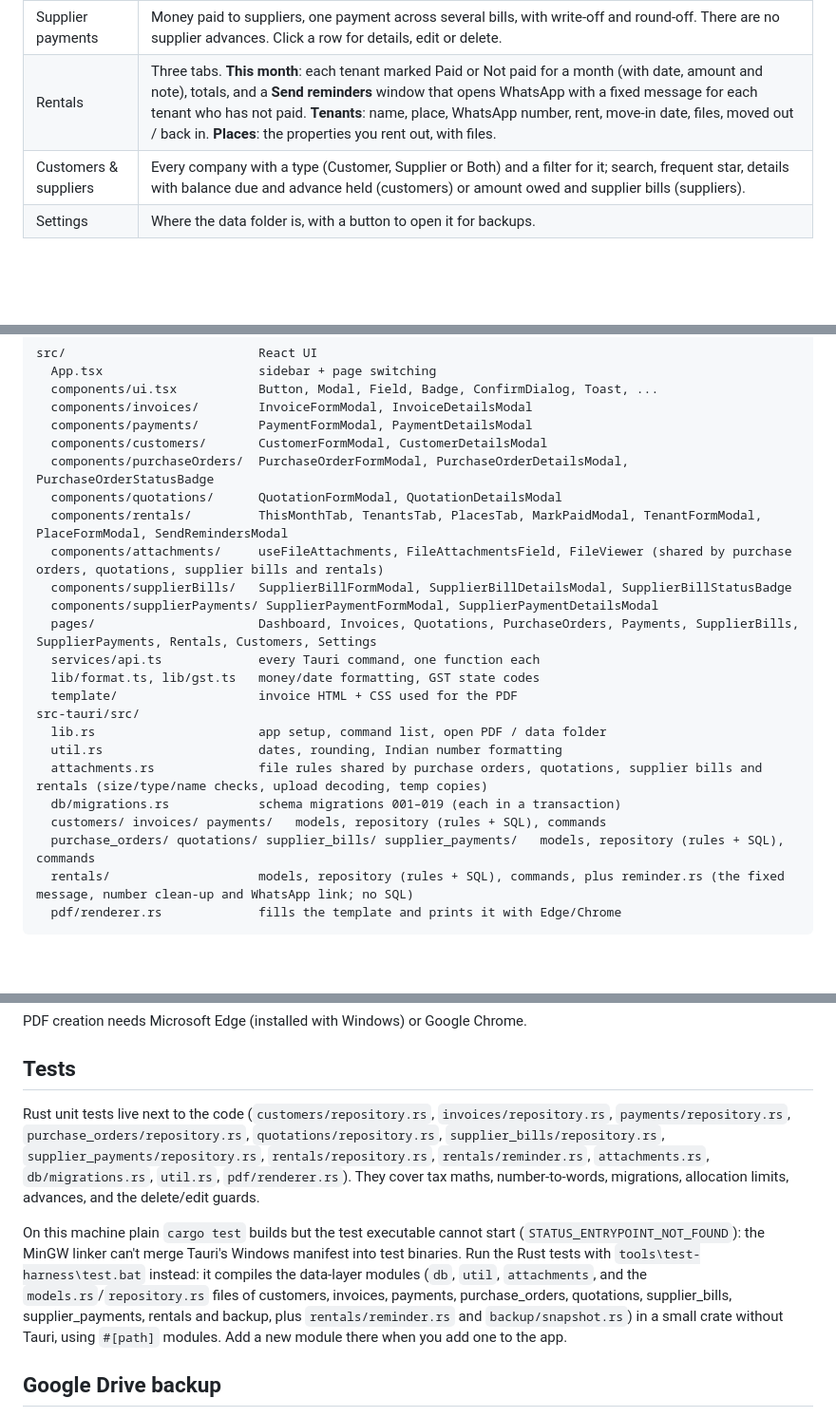
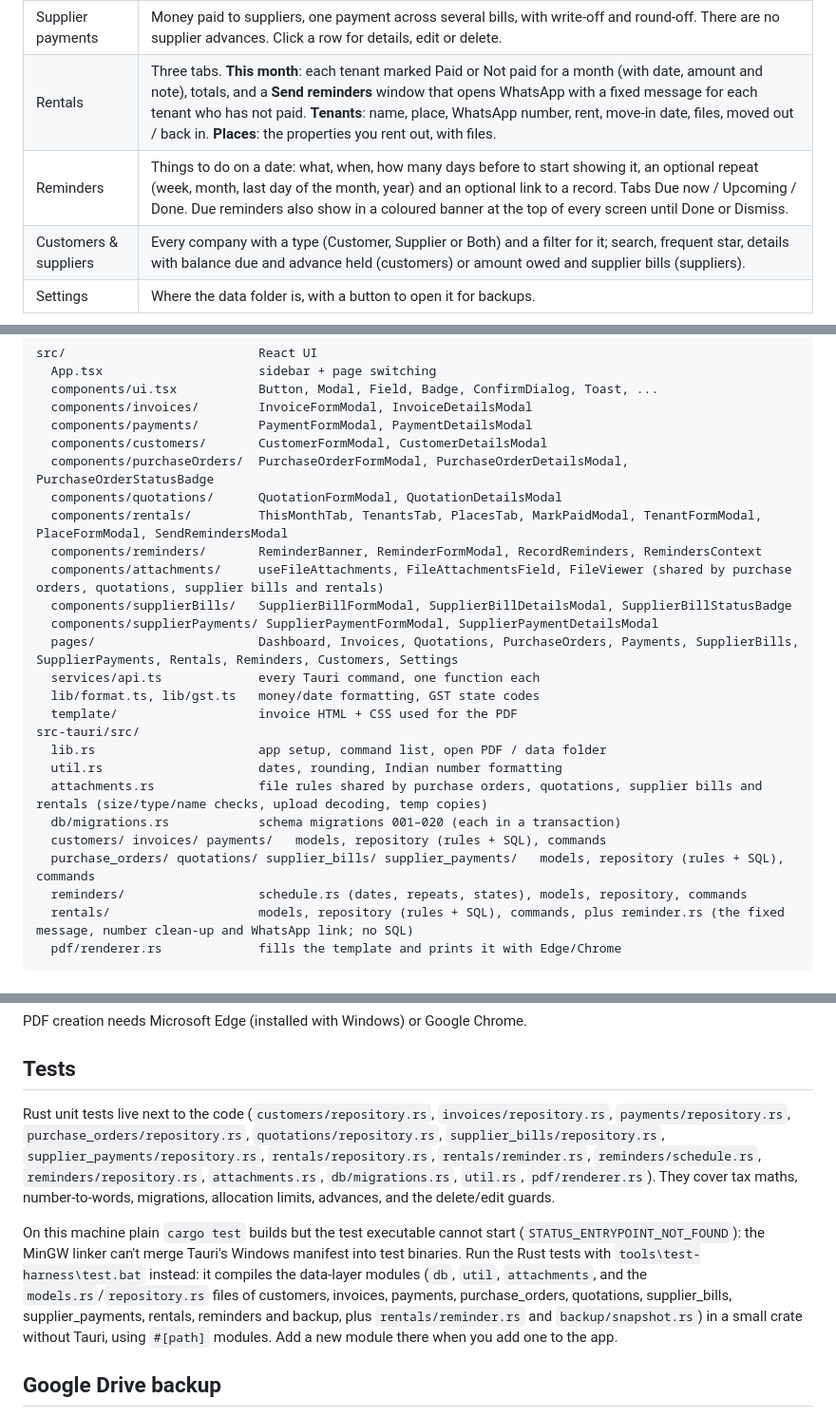
Before and after one commit to Akashkbsa/Mononmani-Welding-Works, a Markdown page: docs/PROJECT_STRUCTURE.md, 3 parts joined by grey strips. Shown at 95% size. Rendered like a GitHub page; blank space fills up the shorter version.

Commit message:
docs: reminders in the project guide
Co-Authored-By: Claude Opus 5.5 <noreply@anthropic.com>

````diff
--- a/docs/PROJECT_STRUCTURE.md
+++ b/docs/PROJECT_STRUCTURE.md
@@ -14,6 +14,7 @@ Windows desktop app for GST tax invoices, customer records and payments. React +
 | Supplier bills | Bills received from suppliers: number, date, supplier, total, files, and a status worked out from the payments (Not paid, Partially paid, Fully paid). Click a row for details, files and the payments that settled it; record a payment from there. |
 | Supplier payments | Money paid to suppliers, one payment across several bills, with write-off and round-off. There are no supplier advances. Click a row for details, edit or delete. |
 | Rentals | Three tabs. **This month**: each tenant marked Paid or Not paid for a month (with date, amount and note), totals, and a **Send reminders** window that opens WhatsApp with a fixed message for each tenant who has not paid. **Tenants**: name, place, WhatsApp number, rent, move-in date, files, moved out / back in. **Places**: the properties you rent out, with files. |
+| Reminders | Things to do on a date: what, when, how many days before to start showing it, an optional repeat (week, month, last day of the month, year) and an optional link to a record. Tabs Due now / Upcoming / Done. Due reminders also show in a coloured banner at the top of every screen until Done or Dismiss. |
 | Customers & suppliers | Every company with a type (Customer, Supplier or Both) and a filter for it; search, frequent star, details with balance due and advance held (customers) or amount owed and supplier bills (suppliers). |
 | Settings | Where the data folder is, with a button to open it for backups. |
 
@@ -56,10 +58,11 @@ src/                          React UI
   components/purchaseOrders/  PurchaseOrderFormModal, PurchaseOrderDetailsModal, PurchaseOrderStatusBadge
   components/quotations/      QuotationFormModal, QuotationDetailsModal
   components/rentals/         ThisMonthTab, TenantsTab, PlacesTab, MarkPaidModal, TenantFormModal, PlaceFormModal, SendRemindersModal
+  components/reminders/       ReminderBanner, ReminderFormModal, RecordReminders, RemindersContext
   components/attachments/     useFileAttachments, FileAttachmentsField, FileViewer (shared by purchase orders, quotations, supplier bills and rentals)
   components/supplierBills/   SupplierBillFormModal, SupplierBillDetailsModal, SupplierBillStatusBadge
   components/supplierPayments/ SupplierPaymentFormModal, SupplierPaymentDetailsModal
-  pages/                      Dashboard, Invoices, Quotations, PurchaseOrders, Payments, SupplierBills, SupplierPayments, Rentals, Customers, Settings
+  pages/                      Dashboard, Invoices, Quotations, PurchaseOrders, Payments, SupplierBills, SupplierPayments, Rentals, Reminders, Customers, Settings
   services/api.ts             every Tauri command, one function each
   lib/format.ts, lib/gst.ts   money/date formatting, GST state codes
   template/                   invoice HTML + CSS used for the PDF
@@ -67,9 +70,10 @@ src-tauri/src/
   lib.rs                      app setup, command list, open PDF / data folder
   util.rs                     dates, rounding, Indian number formatting
   attachments.rs              file rules shared by purchase orders, quotations, supplier bills and rentals (size/type/name checks, upload decoding, temp copies)
-  db/migrations.rs            schema migrations 001–019 (each in a transaction)
+  db/migrations.rs            schema migrations 001–020 (each in a transaction)
   customers/ invoices/ payments/   models, repository (rules + SQL), commands
   purchase_orders/ quotations/ supplier_bills/ supplier_payments/   models, repository (rules + SQL), commands
+  reminders/                  schedule.rs (dates, repeats, states), models, repository, commands
   rentals/                    models, repository (rules + SQL), commands, plus reminder.rs (the fixed message, number clean-up and WhatsApp link; no SQL)
   pdf/renderer.rs             fills the template and prints it with Edge/Chrome
 ```
@@ -87,9 +91,9 @@ PDF creation needs Microsoft Edge (installed with Windows) or Google Chrome.
 
 ## Tests
 
-Rust unit tests live next to the code (`customers/repository.rs`, `invoices/repository.rs`, `payments/repository.rs`, `purchase_orders/repository.rs`, `quotations/repository.rs`, `supplier_bills/repository.rs`, `supplier_payments/repository.rs`, `rentals/repository.rs`, `rentals/reminder.rs`, `attachments.rs`, `db/migrations.rs`, `util.rs`, `pdf/renderer.rs`). They cover tax maths, number-to-words, migrations, allocation limits, advances, and the delete/edit guards.
+Rust unit tests live next to the code (`customers/repository.rs`, `invoices/repository.rs`, `payments/repository.rs`, `purchase_orders/repository.rs`, `quotations/repository.rs`, `supplier_bills/repository.rs`, `supplier_payments/repository.rs`, `rentals/repository.rs`, `rentals/reminder.rs`, `reminders/schedule.rs`, `reminders/repository.rs`, `attachments.rs`, `db/migrations.rs`, `util.rs`, `pdf/renderer.rs`). They cover tax maths, number-to-words, migrations, allocation limits, advances, and the delete/edit guards.
 
-On this machine plain `cargo test` builds but the test executable cannot start (`STATUS_ENTRYPOINT_NOT_FOUND`): the MinGW linker can't merge Tauri's Windows manifest into test binaries. Run the Rust tests with `tools\test-harness\test.bat` instead: it compiles the data-layer modules (`db`, `util`, `attachments`, and the `models.rs`/`repository.rs` files of customers, invoices, payments, purchase_orders, quotations, supplier_bills, supplier_payments, rentals and backup, plus `rentals/reminder.rs` and `backup/snapshot.rs`) in a small crate without Tauri, using `#[path]` modules. Add a new module there when you add one to the app.
+On this machine plain `cargo test` builds but the test executable cannot start (`STATUS_ENTRYPOINT_NOT_FOUND`): the MinGW linker can't merge Tauri's Windows manifest into test binaries. Run the Rust tests with `tools\test-harness\test.bat` instead: it compiles the data-layer modules (`db`, `util`, `attachments`, and the `models.rs`/`repository.rs` files of customers, invoices, payments, purchase_orders, quotations, supplier_bills, supplier_payments, rentals, reminders and backup, plus `rentals/reminder.rs` and `backup/snapshot.rs`) in a small crate without Tauri, using `#[path]` modules. Add a new module there when you add one to the app.
 
 ## Google Drive backup
 
````
Also changed, not shown: other parts of docs/PROJECT_STRUCTURE.md (+1 -0 lines), AGENTS.md (+2 -1 lines).
